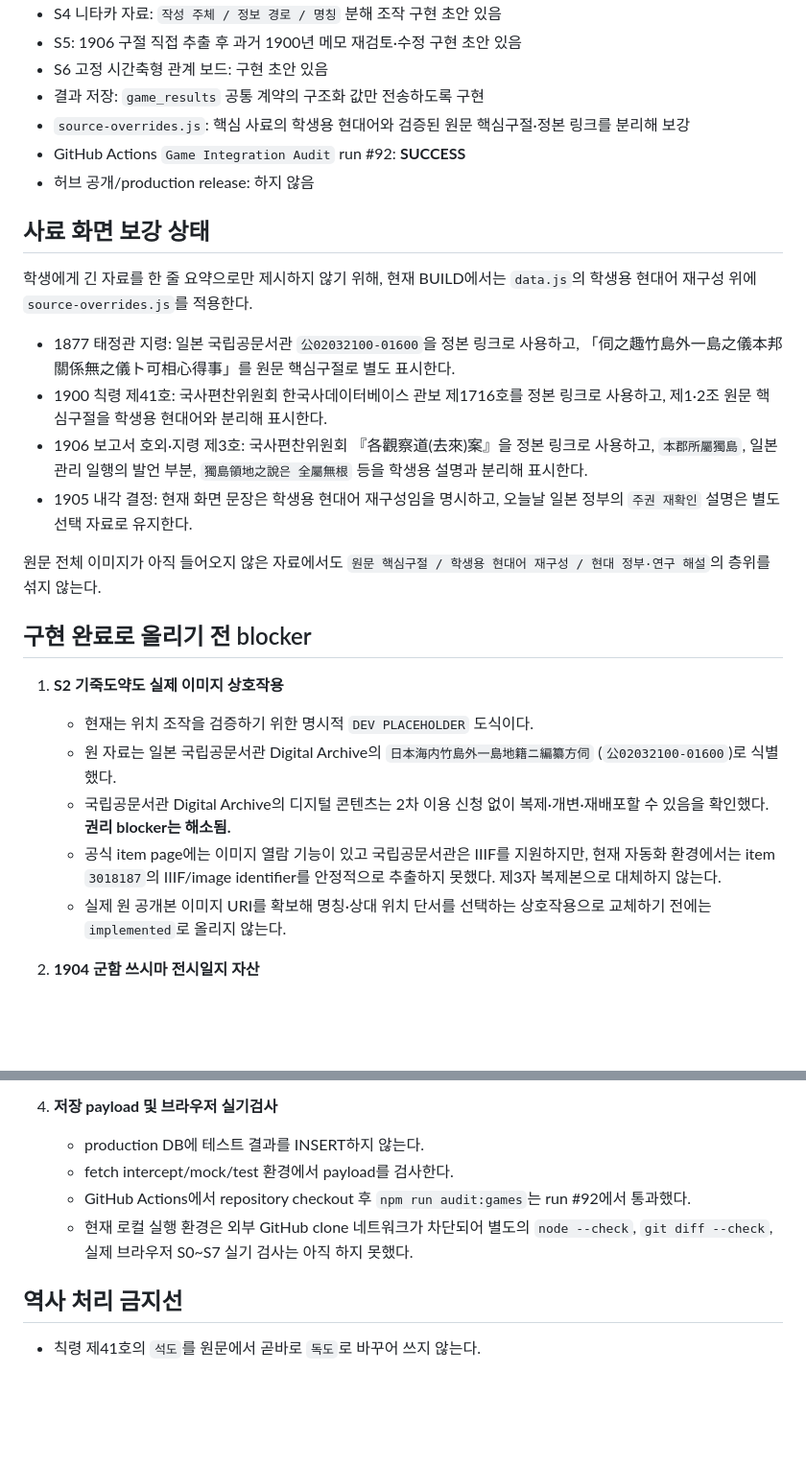
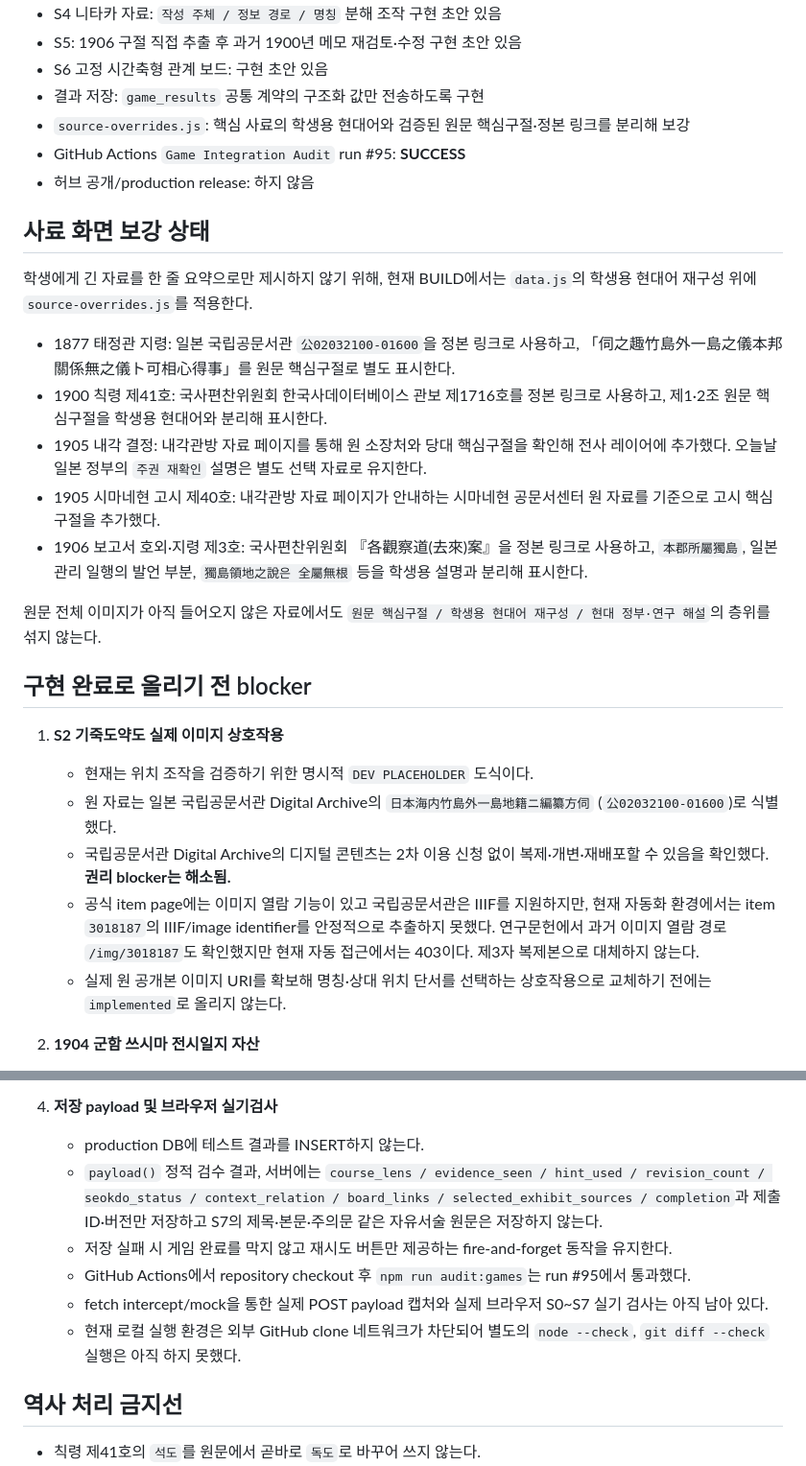
Before and after one commit to gtmc-history/games, a Markdown page: dokdo-1905-file/README.md, 2 parts joined by grey strips. Shown at 96% size. Rendered like a GitHub page; blank space fills up the shorter version.

Commit message:
Record static SAVE payload inspection

```diff
--- a/dokdo-1905-file/README.md
+++ b/dokdo-1905-file/README.md
@@ -12,7 +12,7 @@
 - S6 고정 시간축형 관계 보드: 구현 초안 있음
 - 결과 저장: `game_results` 공통 계약의 구조화 값만 전송하도록 구현
 - `source-overrides.js`: 핵심 사료의 학생용 현대어와 검증된 원문 핵심구절·정본 링크를 분리해 보강
-- GitHub Actions `Game Integration Audit` run #92: **SUCCESS**
+- GitHub Actions `Game Integration Audit` run #95: **SUCCESS**
 - 허브 공개/production release: 하지 않음
 
 ## 사료 화면 보강 상태
@@ -21,8 +21,9 @@
 
 - 1877 태정관 지령: 일본 국립공문서관 `公02032100-01600`을 정본 링크로 사용하고, 「伺之趣竹島外一島之儀本邦關係無之儀ト可相心得事」를 원문 핵심구절로 별도 표시한다.
 - 1900 칙령 제41호: 국사편찬위원회 한국사데이터베이스 관보 제1716호를 정본 링크로 사용하고, 제1·2조 원문 핵심구절을 학생용 현대어와 분리해 표시한다.
+- 1905 내각 결정: 내각관방 자료 페이지를 통해 원 소장처와 당대 핵심구절을 확인해 전사 레이어에 추가했다. 오늘날 일본 정부의 `주권 재확인` 설명은 별도 선택 자료로 유지한다.
+- 1905 시마네현 고시 제40호: 내각관방 자료 페이지가 안내하는 시마네현 공문서센터 원 자료를 기준으로 고시 핵심구절을 추가했다.
 - 1906 보고서 호외·지령 제3호: 국사편찬위원회 『各觀察道(去來)案』을 정본 링크로 사용하고, `本郡所屬獨島`, 일본 관리 일행의 발언 부분, `獨島領地之說은 全屬無根` 등을 학생용 설명과 분리해 표시한다.
-- 1905 내각 결정: 현재 화면 문장은 학생용 현대어 재구성임을 명시하고, 오늘날 일본 정부의 `주권 재확인` 설명은 별도 선택 자료로 유지한다.
 
 원문 전체 이미지가 아직 들어오지 않은 자료에서도 `원문 핵심구절 / 학생용 현대어 재구성 / 현대 정부·연구 해설`의 층위를 섞지 않는다.
 
@@ -32,7 +33,7 @@
    - 현재는 위치 조작을 검증하기 위한 명시적 `DEV PLACEHOLDER` 도식이다.
    - 원 자료는 일본 국립공문서관 Digital Archive의 `日本海内竹島外一島地籍ニ編纂方伺` (`公02032100-01600`)로 식별했다.
    - 국립공문서관 Digital Archive의 디지털 콘텐츠는 2차 이용 신청 없이 복제·개변·재배포할 수 있음을 확인했다. **권리 blocker는 해소됨.**
-   - 공식 item page에는 이미지 열람 기능이 있고 국립공문서관은 IIIF를 지원하지만, 현재 자동화 환경에서는 item `3018187`의 IIIF/image identifier를 안정적으로 추출하지 못했다. 제3자 복제본으로 대체하지 않는다.
+   - 공식 item page에는 이미지 열람 기능이 있고 국립공문서관은 IIIF를 지원하지만, 현재 자동화 환경에서는 item `3018187`의 IIIF/image identifier를 안정적으로 추출하지 못했다. 연구문헌에서 과거 이미지 열람 경로 `/img/3018187`도 확인했지만 현재 자동 접근에서는 403이다. 제3자 복제본으로 대체하지 않는다.
    - 실제 원 공개본 이미지 URI를 확보해 명칭·상대 위치 단서를 선택하는 상호작용으로 교체하기 전에는 `implemented`로 올리지 않는다.
 
 2. **1904 군함 쓰시마 전시일지 자산**
@@ -49,9 +50,11 @@
 
 4. **저장 payload 및 브라우저 실기검사**
    - production DB에 테스트 결과를 INSERT하지 않는다.
-   - fetch intercept/mock/test 환경에서 payload를 검사한다.
-   - GitHub Actions에서 repository checkout 후 `npm run audit:games`는 run #92에서 통과했다.
-   - 현재 로컬 실행 환경은 외부 GitHub clone 네트워크가 차단되어 별도의 `node --check`, `git diff --check`, 실제 브라우저 S0~S7 실기 검사는 아직 하지 못했다.
+   - `payload()` 정적 검수 결과, 서버에는 `course_lens / evidence_seen / hint_used / revision_count / seokdo_status / context_relation / board_links / selected_exhibit_sources / completion`과 제출 ID·버전만 저장하고 S7의 제목·본문·주의문 같은 자유서술 원문은 저장하지 않는다.
+   - 저장 실패 시 게임 완료를 막지 않고 재시도 버튼만 제공하는 fire-and-forget 동작을 유지한다.
+   - GitHub Actions에서 repository checkout 후 `npm run audit:games`는 run #95에서 통과했다.
+   - fetch intercept/mock을 통한 실제 POST payload 캡처와 실제 브라우저 S0~S7 실기 검사는 아직 남아 있다.
+   - 현재 로컬 실행 환경은 외부 GitHub clone 네트워크가 차단되어 별도의 `node --check`, `git diff --check` 실행은 아직 하지 못했다.
 
 ## 역사 처리 금지선
 
```
